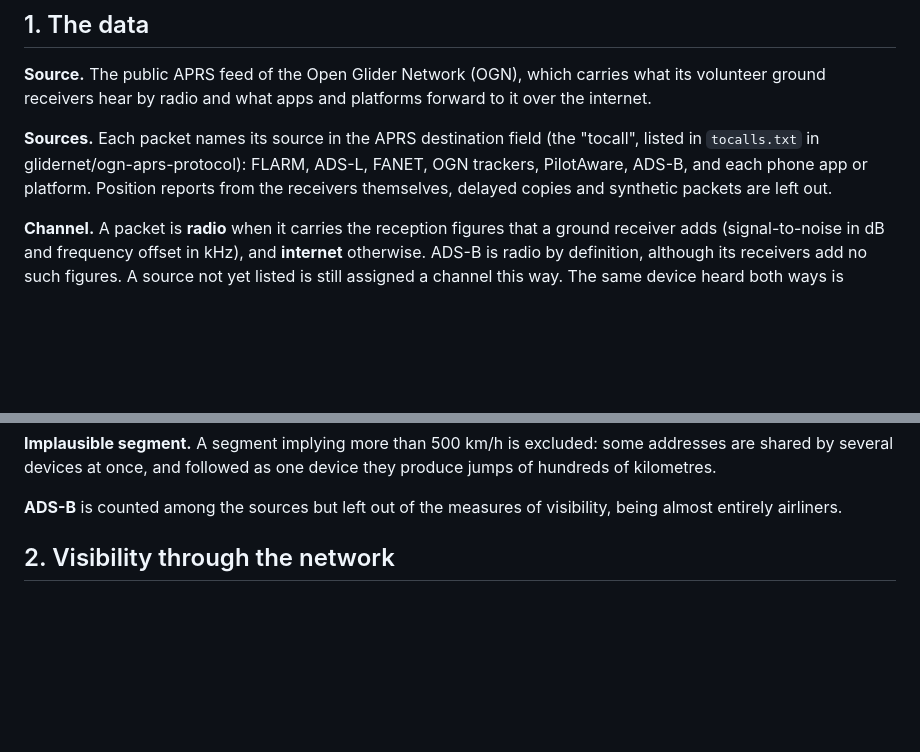
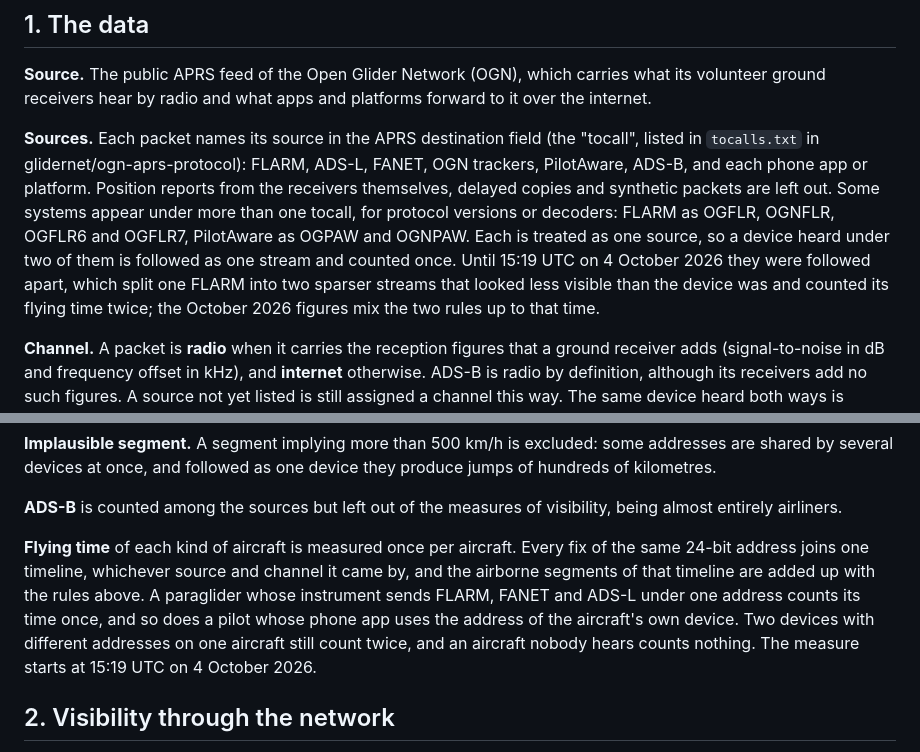
Before and after one commit to rsaccani/ec-monitor, a Markdown page: METHOD.md, 2 parts joined by grey strips. Drawn GitHub-style; blank space fills up the shorter version.

Commit message:
FLARM and PilotAware tocalls merged; flying time counted once per aircraft
Co-Authored-By: Claude Opus 5.5 <noreply@anthropic.com>
Claude-Session: https://claude.ai/code/session_01Gn4WytzUbTV3bibrbePBVf

```diff
--- a/METHOD.md
+++ b/METHOD.md
@@ -17,7 +17,14 @@ platforms forward to it over the internet.
 "tocall", listed in `tocalls.txt` in glidernet/ogn-aprs-protocol): FLARM,
 ADS-L, FANET, OGN trackers, PilotAware, ADS-B, and each phone app or platform.
 Position reports from the receivers themselves, delayed copies and synthetic
-packets are left out.
+packets are left out. Some systems appear under more than one tocall, for
+protocol versions or decoders: FLARM as OGFLR, OGNFLR, OGFLR6 and OGFLR7,
+PilotAware as OGPAW and OGNPAW. Each is treated as one source, so a device
+heard under two of them is followed as one stream and counted once. Until
+15:19 UTC on 4 October 2026 they were followed apart, which split one
+FLARM into two sparser streams that looked less visible than the device was
+and counted its flying time twice; the October 2026 figures mix the two rules
+up to that time.
 
 **Channel.** A packet is **radio** when it carries the reception figures that
 a ground receiver adds (signal-to-noise in dB and frequency offset in kHz),
@@ -60,6 +67,15 @@ device they produce jumps of hundreds of kilometres.
 
 **ADS-B** is counted among the sources but left out of the measures of
 visibility, being almost entirely airliners.
+
+**Flying time** of each kind of aircraft is measured once per aircraft. Every
+fix of the same 24-bit address joins one timeline, whichever source and
+channel it came by, and the airborne segments of that timeline are added up
+with the rules above. A paraglider whose instrument sends FLARM, FANET and
+ADS-L under one address counts its time once, and so does a pilot whose phone
+app uses the address of the aircraft's own device. Two devices with different
+addresses on one aircraft still count twice, and an aircraft nobody hears
+counts nothing. The measure starts at 15:19 UTC on 4 October 2026.
 
 ## 2. Visibility through the network
 
```
